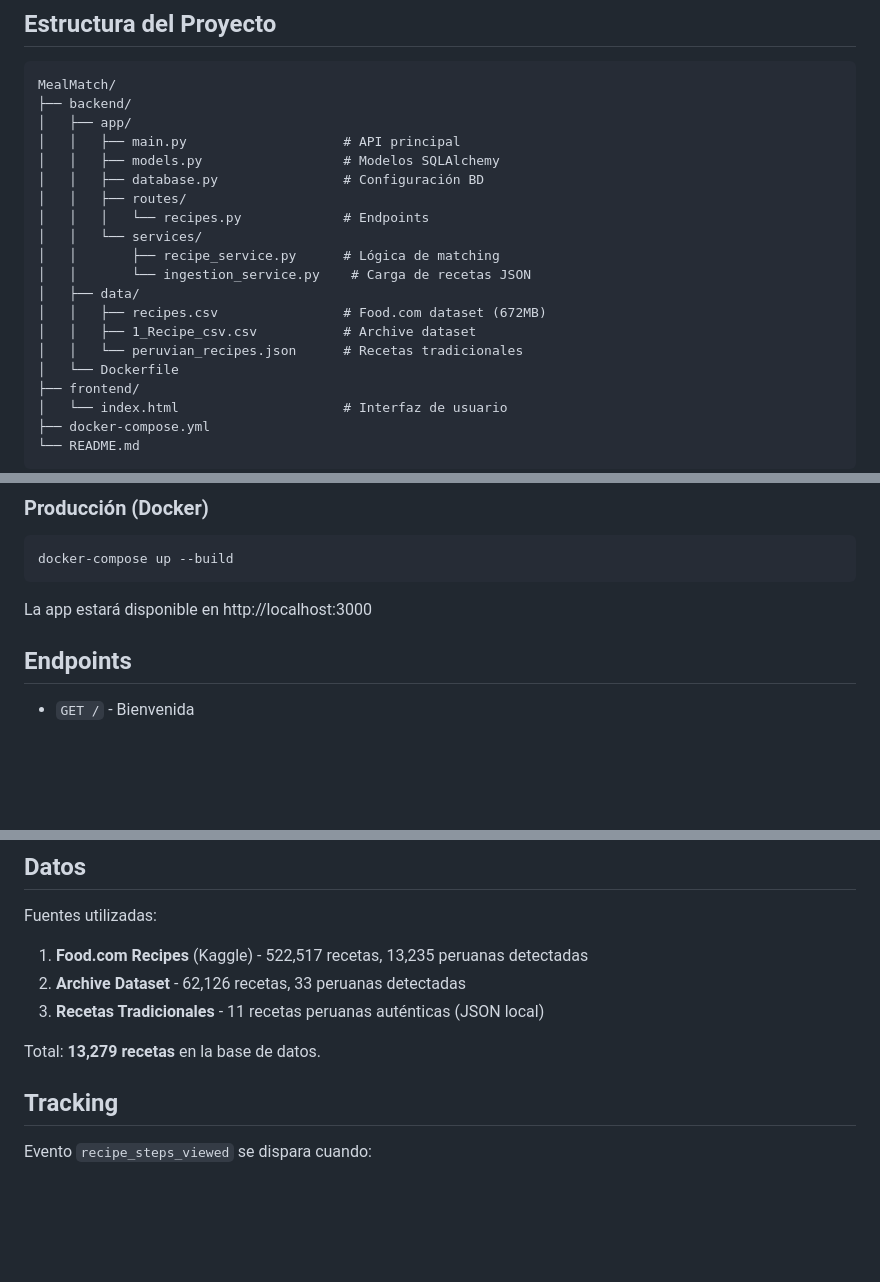
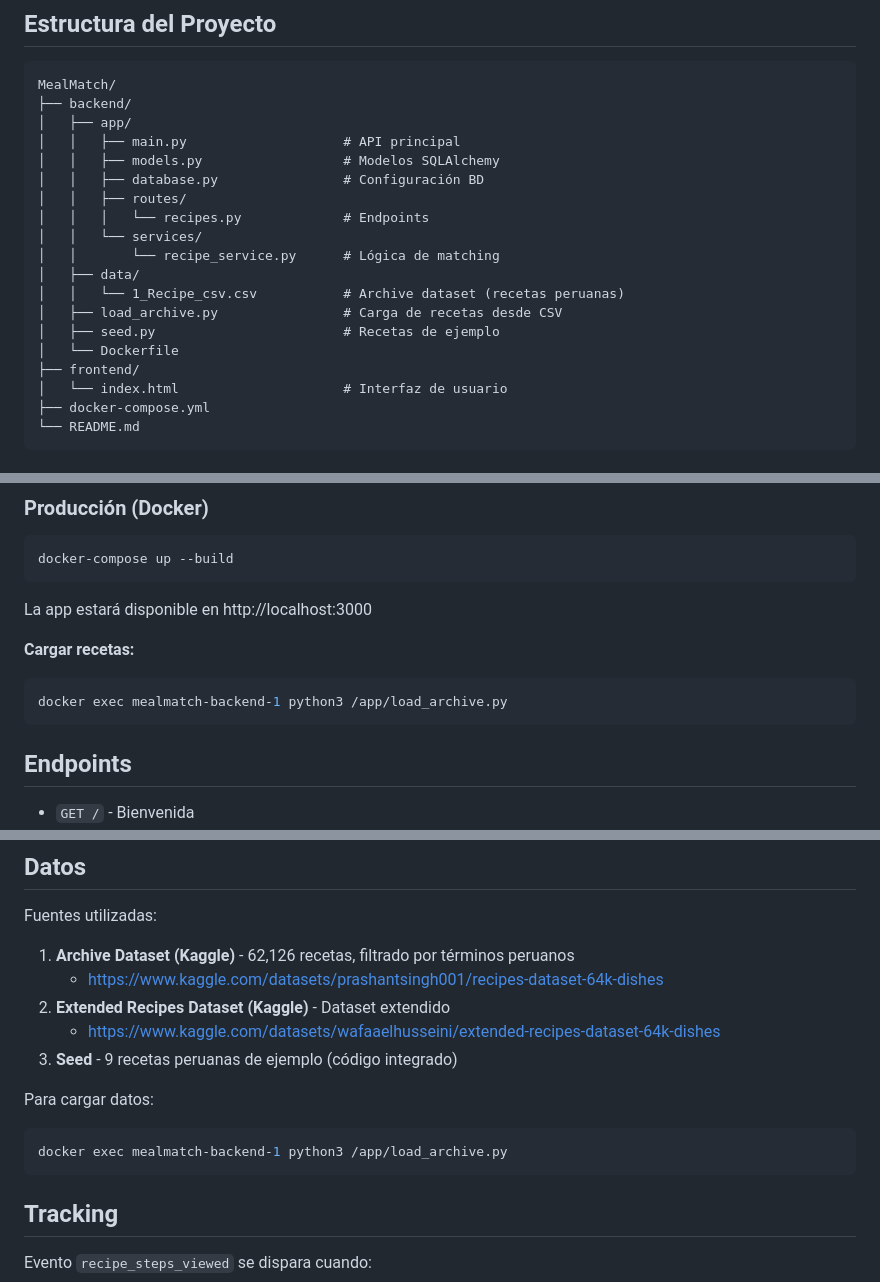
Before and after one commit to AndyHHR1/MealMatch, a Markdown page: README.md, 3 parts joined by grey strips. Rendered like a GitHub page; blank space fills up the shorter version.

Commit message:
refactor: update README to remove unused services and clarify data loading instructions

````diff
--- a/README.md
+++ b/README.md
@@ -25,12 +25,11 @@ MealMatch/
 │   │   ├── routes/
 │   │   │   └── recipes.py             # Endpoints
 │   │   └── services/
-│   │       ├── recipe_service.py      # Lógica de matching
-│   │       └── ingestion_service.py    # Carga de recetas JSON
+│   │       └── recipe_service.py      # Lógica de matching
 │   ├── data/
-│   │   ├── recipes.csv                # Food.com dataset (672MB)
-│   │   ├── 1_Recipe_csv.csv           # Archive dataset
-│   │   └── peruvian_recipes.json      # Recetas tradicionales
+│   │   └── 1_Recipe_csv.csv           # Archive dataset (recetas peruanas)
+│   ├── load_archive.py                # Carga de recetas desde CSV
+│   ├── seed.py                        # Recetas de ejemplo
 │   └── Dockerfile
 ├── frontend/
 │   └── index.html                     # Interfaz de usuario
@@ -64,6 +63,11 @@ docker-compose up --build
 
 La app estará disponible en http://localhost:3000
 
+**Cargar recetas:**
+```bash
+docker exec mealmatch-backend-1 python3 /app/load_archive.py
+```
+
 ## Endpoints
 
 - `GET /` - Bienvenida
@@ -82,11 +86,16 @@ La app estará disponible en http://localhost:3000
 
 Fuentes utilizadas:
 
-1. **Food.com Recipes** (Kaggle) - 522,517 recetas, 13,235 peruanas detectadas
-2. **Archive Dataset** - 62,126 recetas, 33 peruanas detectadas
-3. **Recetas Tradicionales** - 11 recetas peruanas auténticas (JSON local)
+1. **Archive Dataset (Kaggle)** - 62,126 recetas, filtrado por términos peruanos
+   - https://www.kaggle.com/datasets/prashantsingh001/recipes-dataset-64k-dishes
+2. **Extended Recipes Dataset (Kaggle)** - Dataset extendido
+   - https://www.kaggle.com/datasets/wafaaelhusseini/extended-recipes-dataset-64k-dishes
+3. **Seed** - 9 recetas peruanas de ejemplo (código integrado)
 
-Total: **13,279 recetas** en la base de datos.
+Para cargar datos:
+```bash
+docker exec mealmatch-backend-1 python3 /app/load_archive.py
+```
 
 ## Tracking
 
````
